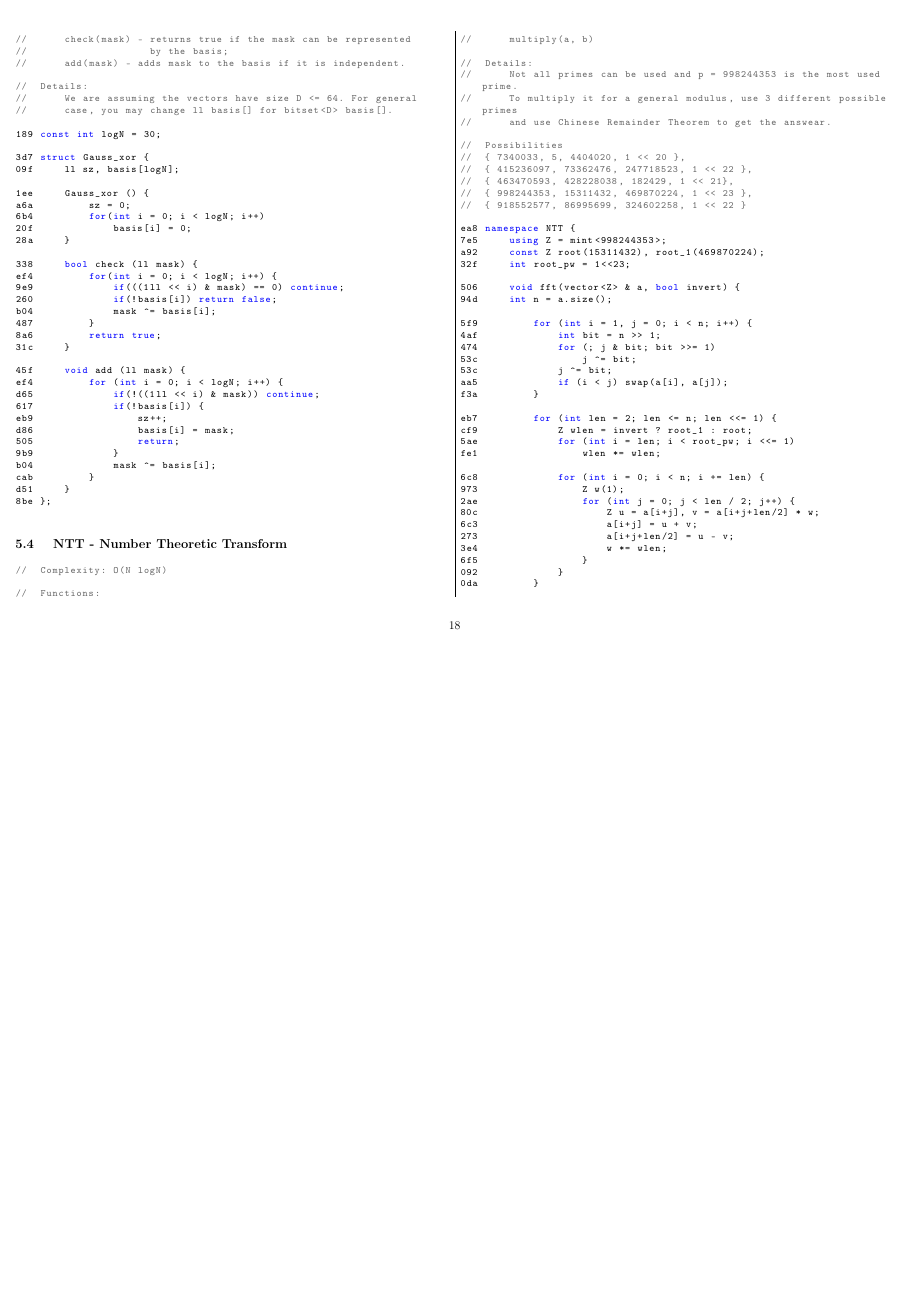
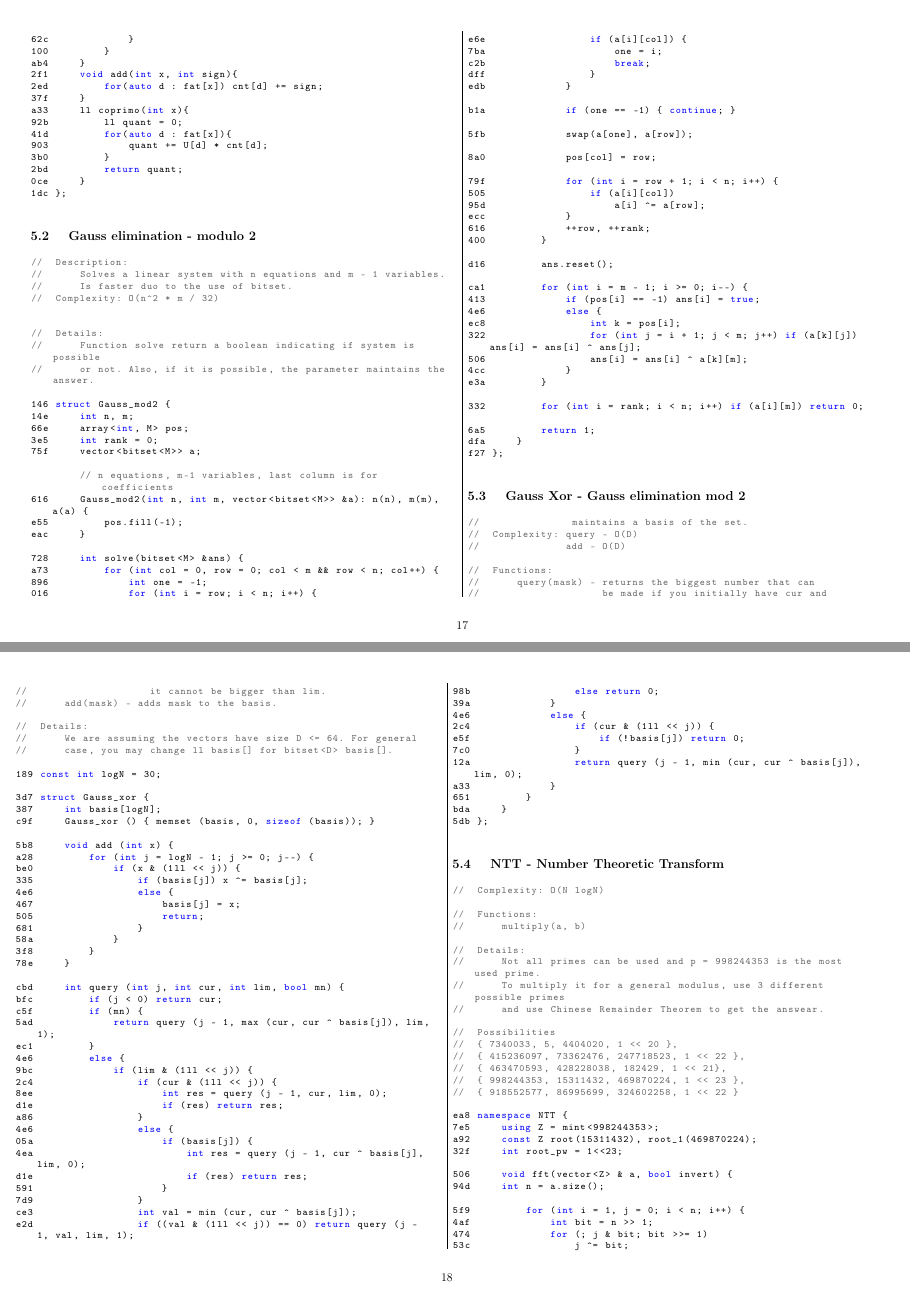
Before and after one commit to wmrmrx/icpc-notebook, a LaTeX document (latex/biblioteca.tex): page 18 of 37 before the commit and pages 17 and 18 of 37 after it, the two joined at a grey line, the shorter picture padded with empty space. Compiled offline with pdfLaTeX.

Commit message:
adicionando pfds

```diff
--- a/latex/biblioteca.tex
+++ b/latex/biblioteca.tex
@@ -14,7 +14,7 @@
 \usepackage{xcolor}
 \usepackage{listings} %biblioteca pro codigo
 \usepackage{color}    %deixa o codigo colorido bonitinho
-\usepackage[landscape, left=0.5cm, right=0.5cm, top=1cm, bottom=1.5cm]{geometry} %pra deixar a margem do jeito que o brasil gosta
+\usepackage[landscape, left=1cm, right=0.5cm, top=1cm, bottom=1.5cm]{geometry} %pra deixar a margem do jeito que o brasil gosta
 
 \definecolor{gray}{rgb}{0.4, 0.4, 0.4} %cor pros comentarios
 %\renewcommand{\footnotesize}{\small} %isso eh pra mudar o tamanho da fonte do codigo
@@ -1464,16 +1464,17 @@ dfa     }
 f27 };
 \end{lstlisting}
 
-\subsection{ Gauss_xor - Gauss elimination mod 2}
+\subsection{ Gauss Xor - Gauss elimination mod 2}
 \begin{lstlisting}
 //               maintains a basis of the set.
-//  Complexity: check - O(D)
+//  Complexity: query - O(D)
 //              add - O(D)
 
 //  Functions:
-//      check(mask) - returns true if the mask can be represented
-//                    by the basis;
-//      add(mask) - adds mask to the basis if it is independent.
+//      query(mask) - returns the biggest number that can
+//                    be made if you initially have cur and
+//                    it cannot be bigger than lim.
+//      add(mask) - adds mask to the basis.
 
 //  Details:
 //      We are assuming the vectors have size D <= 64. For general
@@ -1482,35 +1483,51 @@ f27 };
 189 const int logN = 30;
 
 3d7 struct Gauss_xor {
-09f     ll sz, basis[logN];
-
-1ee     Gauss_xor () {
-a6a         sz = 0;
-6b4         for(int i = 0; i < logN; i++)
-20f             basis[i] = 0;
-28a     }
-
-338     bool check (ll mask) {
-ef4         for(int i = 0; i < logN; i++) {
-9e9             if(((1ll << i) & mask) == 0) continue;
-260             if(!basis[i]) return false;
-b04             mask ^= basis[i];
-487         }
-8a6         return true;
-31c     }
-
-45f     void add (ll mask) {
-ef4         for (int i = 0; i < logN; i++) {
-d65             if(!((1ll << i) & mask)) continue;
-617             if(!basis[i]) {
-eb9                 sz++;
-d86                 basis[i] = mask;
-505                 return;
-9b9             }
-b04             mask ^= basis[i];
-cab         }
-d51     }
-8be };
+387     int basis[logN];
+c9f     Gauss_xor () { memset (basis, 0, sizeof (basis)); }
+
+5b8     void add (int x) {
+a28         for (int j = logN - 1; j >= 0; j--) {
+be0             if (x & (1ll << j)) {
+335                 if (basis[j]) x ^= basis[j];
+4e6                 else {
+467                     basis[j] = x;
+505                     return;
+681                 }
+58a             }
+3f8         }
+78e     }
+
+cbd     int query (int j, int cur, int lim, bool mn) {
+bfc         if (j < 0) return cur;
+c5f         if (mn) {
+5ad             return query (j - 1, max (cur, cur ^ basis[j]), lim, 1);
+ec1         }
+4e6         else {
+9bc             if (lim & (1ll << j)) {
+2c4                 if (cur & (1ll << j)) {
+8ee                     int res = query (j - 1, cur, lim, 0);
+d1e                     if (res) return res;
+a86                 }
+4e6                 else {
+05a                     if (basis[j]) {
+4ea                         int res = query (j - 1, cur ^ basis[j], lim, 0);
+d1e                         if (res) return res;
+591                     }
+7d9                 }
+ce3                 int val = min (cur, cur ^ basis[j]);
+e2d                 if ((val & (1ll << j)) == 0) return query (j - 1, val, lim, 1);
+98b                 else return 0;
+39a             }
+4e6             else {
+2c4                 if (cur & (1ll << j)) {
+e5f                     if (!basis[j]) return 0;
+7c0                 }
+12a                 return query (j - 1, min (cur, cur ^ basis[j]), lim, 0);
+a33             }
+651         }
+bda     }
+5db };
 \end{lstlisting}
 
 \subsection{ NTT - Number Theoretic Transform}
```
Also changed, not shown: latex/comeco.tex (+1 -1 lines), pdf/biblioteca.pdf (added), pdf/biblioteca_final.pdf (added), latex/biblioteca.tex (124 more changed lines).
